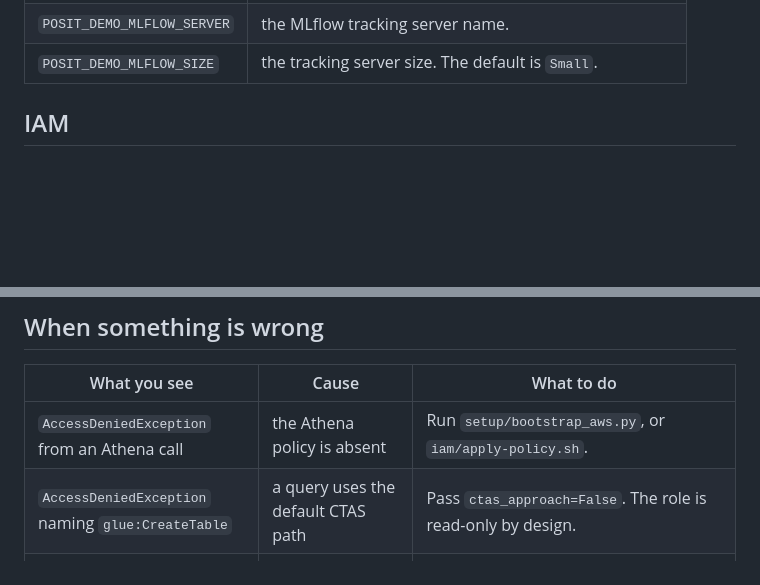
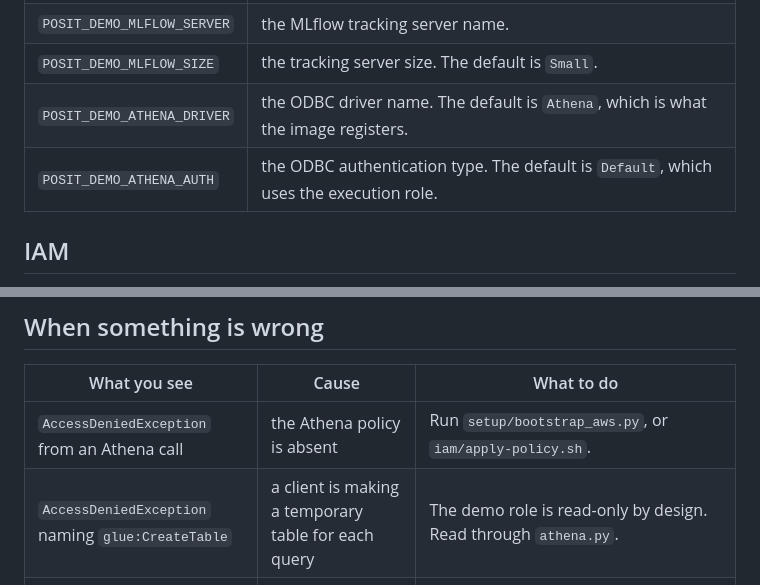
Before and after one commit to posit-dev/positron-sagemaker-demo, a Markdown page: README.md, 2 parts joined by grey strips. Drawn GitHub-style; blank space fills up the shorter version.

```diff
--- a/README.md
+++ b/README.md
@@ -242,6 +274,8 @@ without an edit.
 | `POSIT_DEMO_INSTANCE_TYPE` | the endpoint instance type. The default is `ml.m5.large`. |
 | `POSIT_DEMO_MLFLOW_SERVER` | the MLflow tracking server name. |
 | `POSIT_DEMO_MLFLOW_SIZE` | the tracking server size. The default is `Small`. |
+| `POSIT_DEMO_ATHENA_DRIVER` | the ODBC driver name. The default is `Athena`, which is what the image registers. |
+| `POSIT_DEMO_ATHENA_AUTH` | the ODBC authentication type. The default is `Default`, which uses the execution role. |
 
 ## IAM
 
@@ -316,7 +354,7 @@ brand file to change the appearance.
 | What you see | Cause | What to do |
 |---|---|---|
 | `AccessDeniedException` from an Athena call | the Athena policy is absent | Run `setup/bootstrap_aws.py`, or `iam/apply-policy.sh`. |
-| `AccessDeniedException` naming `glue:CreateTable` | a query uses the default CTAS path | Pass `ctas_approach=False`. The role is read-only by design. |
+| `AccessDeniedException` naming `glue:CreateTable` | a client is making a temporary table for each query | The demo role is read-only by design. Read through `athena.py`. |
 | `AccessDeniedException` from an MLflow call | the `sagemaker-mlflow` permissions are absent | Run `setup/bootstrap_aws.py`. `AmazonSageMakerFullAccess` grants none of them. |
 | Every Athena query reports a missing output location | staging was not passed | Workgroup `primary` has no default. Use `config.athena_staging()`. |
 | `quarto render` reports that Jupyter is absent | Quarto used the system Python | Run `uv run quarto render`, not `quarto render`. |
```
Also changed, not shown: other parts of README.md (+55 -11 lines).
